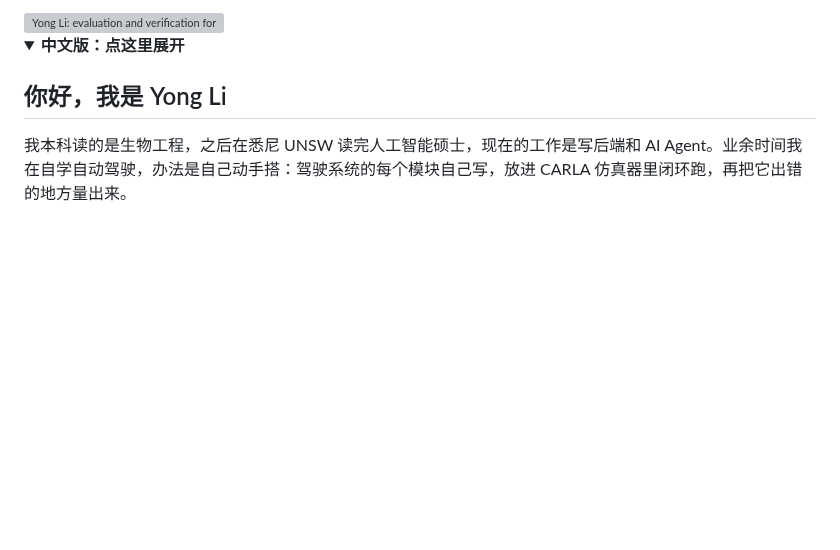
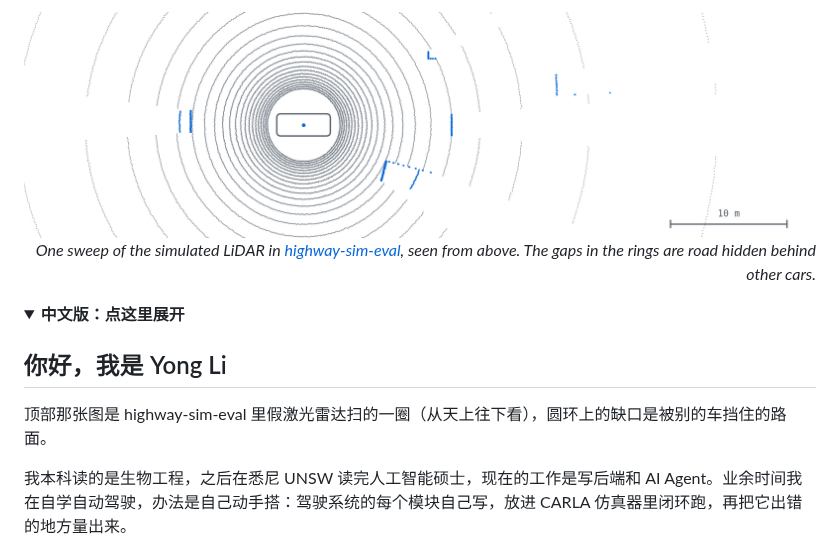
Before and after one commit to chasen2041maker/chasen2041maker, a Markdown page: README.md, the part around the change. GitHub-like rendering; pictures changed too: assets/scan-light.png (added); folded sections open; blank space fills up the shorter version; grey boxes are pictures that could not be loaded.

Commit message:
Profile banner: replace the designed hero card with a real LiDAR sweep from highway-sim-eval (scripts/profile_banner.py), light and dark
Co-Authored-By: Claude Opus 5.5 <noreply@anthropic.com>
Claude-Session: https://claude.ai/code/session_01EFaTYANum3QXYgArTaPVbc

```diff
--- a/README.md
+++ b/README.md
@@ -1,12 +1,16 @@
 <picture>
-  <source media="(prefers-color-scheme: dark)" srcset="assets/banner-dark.svg">
-  <img src="assets/banner-light.svg" alt="Yong Li: evaluation and verification for AI systems" width="100%">
+  <source media="(prefers-color-scheme: dark)" srcset="assets/scan-dark.png">
+  <img src="assets/scan-light.png" alt="One sweep of the simulated 32-beam LiDAR in highway-sim-eval, seen from above" width="100%">
 </picture>
+
+<p align="right"><i>One sweep of the simulated LiDAR in <a href="https://github.com/chasen2041maker/highway-sim-eval">highway-sim-eval</a>, seen from above. The gaps in the rings are road hidden behind other cars.</i></p>
 
 <details>
 <summary><b>中文版：点这里展开</b></summary>
 
 ## 你好，我是 Yong Li
+
+顶部那张图是 highway-sim-eval 里假激光雷达扫的一圈（从天上往下看），圆环上的缺口是被别的车挡住的路面。
 
 我本科读的是生物工程，之后在悉尼 UNSW 读完人工智能硕士，现在的工作是写后端和 AI Agent。业余时间我在自学自动驾驶，办法是自己动手搭：驾驶系统的每个模块自己写，放进 CARLA 仿真器里闭环跑，再把它出错的地方量出来。
 
```
Also changed, not shown: assets/scan-dark.png (added), 2 other files.
